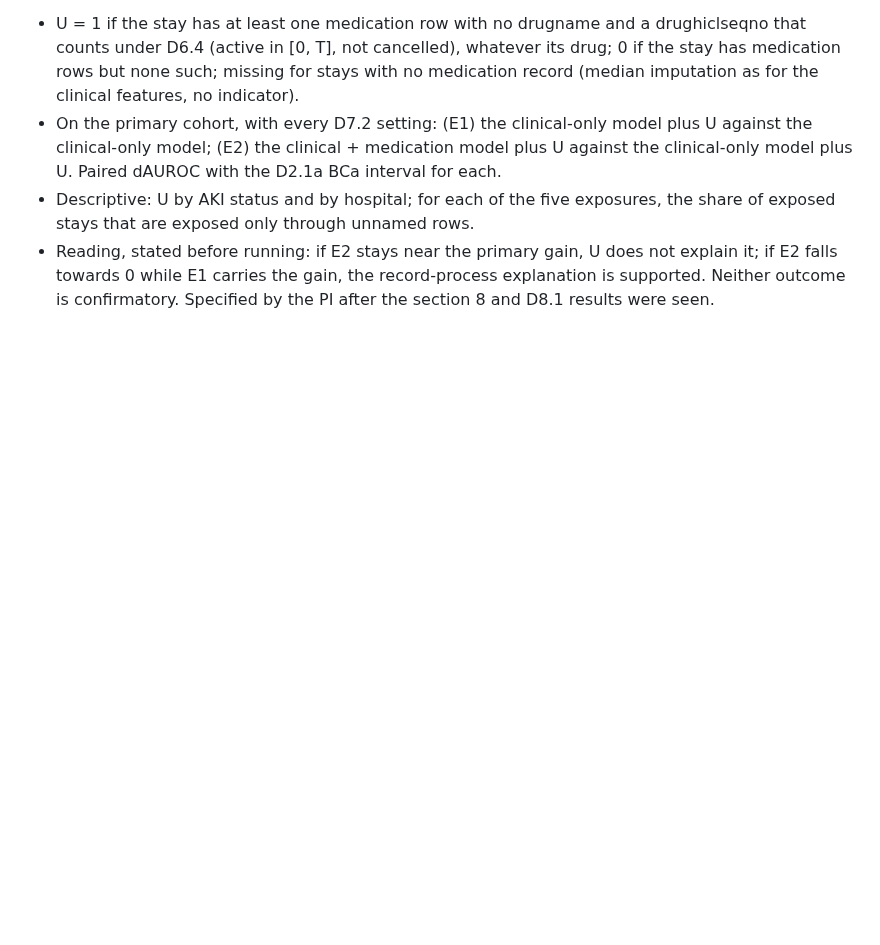
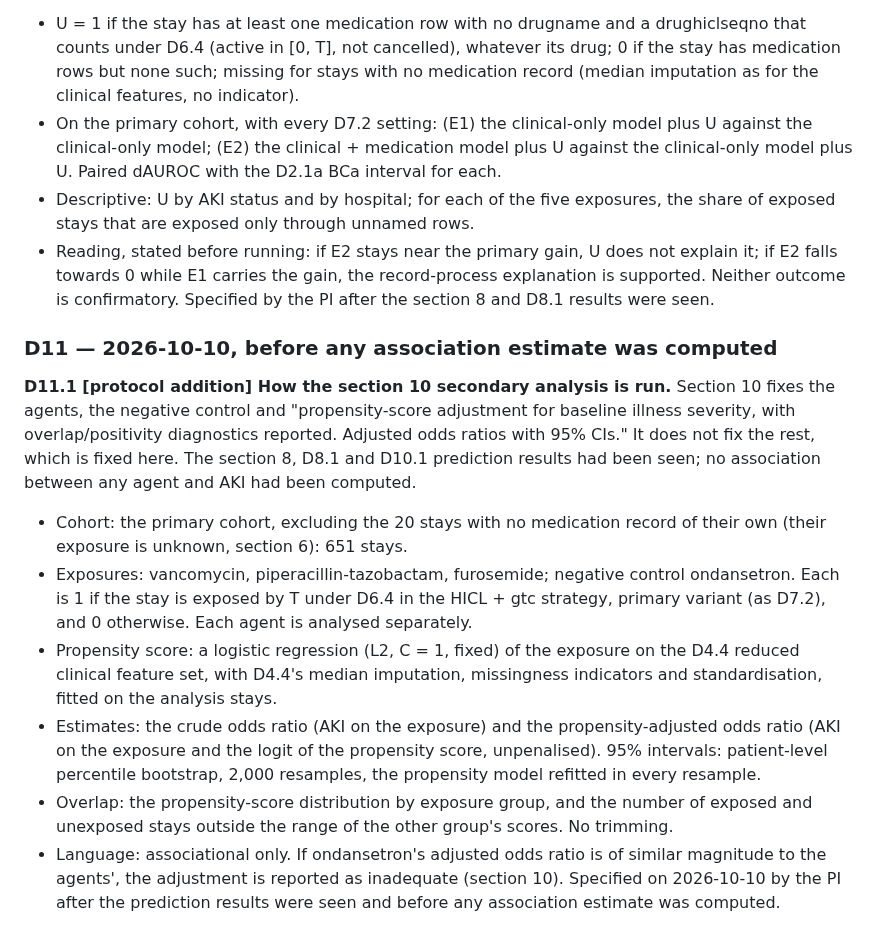
Before and after one commit to drvnv2000-lab/polysafe, a Markdown page: PREREGISTRATION.md, the part around the change. GitHub-like rendering; blank space fills up the shorter version.

Commit message:
protocol: D11.1 how the section 10 secondary analysis is run (protocol addition)
Co-Authored-By: Claude Opus 5.5 <noreply@anthropic.com>
Claude-Session: https://claude.ai/code/session_01FviXoPLVozzHGXU3qbuhRF

```diff
--- a/PREREGISTRATION.md
+++ b/PREREGISTRATION.md
@@ -1323,3 +1323,36 @@ result:
     the record-process explanation is supported. Neither outcome is
     confirmatory.
 Specified by the PI after the section 8 and D8.1 results were seen.
+
+### D11 — 2026-10-10, before any association estimate was computed
+
+**D11.1 [protocol addition] How the section 10 secondary analysis is run.**
+Section 10 fixes the agents, the negative control and "propensity-score
+adjustment for baseline illness severity, with overlap/positivity
+diagnostics reported. Adjusted odds ratios with 95% CIs." It does not fix
+the rest, which is fixed here. The section 8, D8.1 and D10.1 prediction
+results had been seen; no association between any agent and AKI had been
+computed.
+  - Cohort: the primary cohort, excluding the 20 stays with no medication
+    record of their own (their exposure is unknown, section 6): 651 stays.
+  - Exposures: vancomycin, piperacillin-tazobactam, furosemide; negative
+    control ondansetron. Each is 1 if the stay is exposed by T under D6.4
+    in the HICL + gtc strategy, primary variant (as D7.2), and 0
+    otherwise. Each agent is analysed separately.
+  - Propensity score: a logistic regression (L2, C = 1, fixed) of the
+    exposure on the D4.4 reduced clinical feature set, with D4.4's median
+    imputation, missingness indicators and standardisation, fitted on the
+    analysis stays.
+  - Estimates: the crude odds ratio (AKI on the exposure) and the
+    propensity-adjusted odds ratio (AKI on the exposure and the logit of
+    the propensity score, unpenalised). 95% intervals: patient-level
+    percentile bootstrap, 2,000 resamples, the propensity model refitted
+    in every resample.
+  - Overlap: the propensity-score distribution by exposure group, and the
+    number of exposed and unexposed stays outside the range of the other
+    group's scores. No trimming.
+  - Language: associational only. If ondansetron's adjusted odds ratio is
+    of similar magnitude to the agents', the adjustment is reported as
+    inadequate (section 10).
+Specified on 2026-10-10 by the PI after the prediction results were seen
+and before any association estimate was computed.
```
